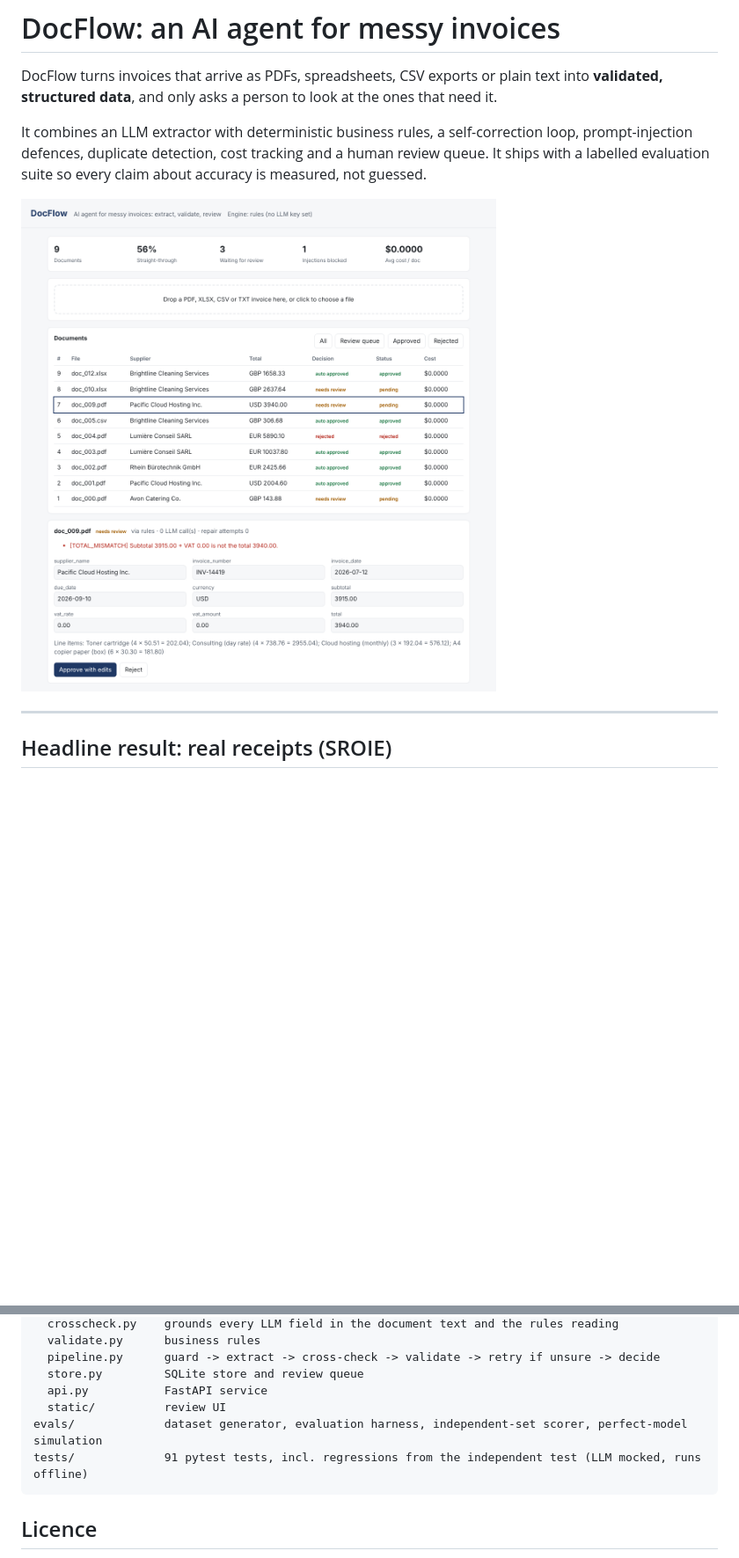
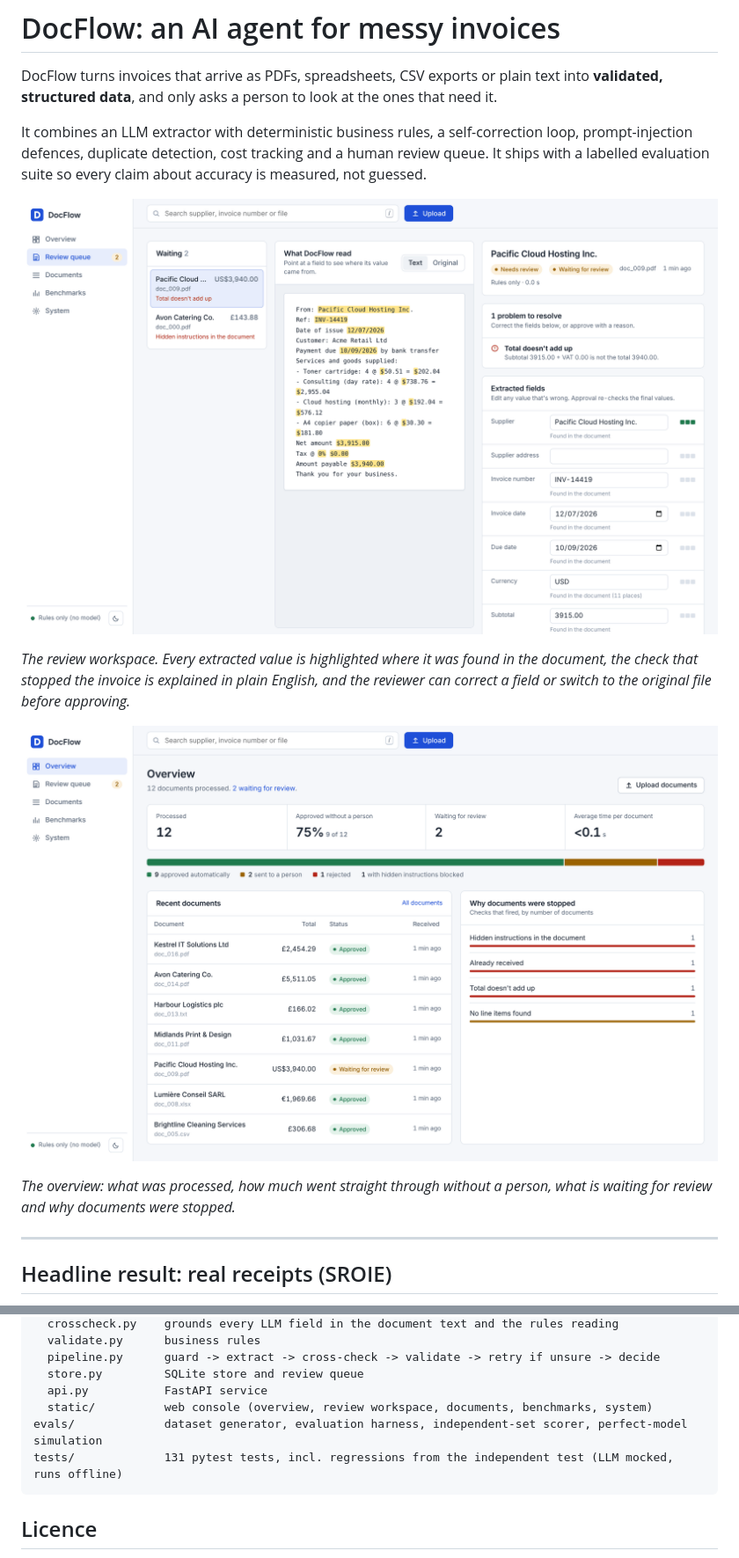
Before and after one commit to AyushSinghRaghuwanshi/docflow, a Markdown page: README.md, 2 parts joined by grey strips. Shown at 88% size. Drawn GitHub-style; pictures changed too: docs/overview.png (added), docs/screenshot.png; blank space fills up the shorter version.

Commit message:
Update README screenshots for the current web console and refresh test count

````diff
--- a/README.md
+++ b/README.md
@@ -4,7 +4,13 @@ DocFlow turns invoices that arrive as PDFs, spreadsheets, CSV exports or plain t
 
 It combines an LLM extractor with deterministic business rules, a self-correction loop, prompt-injection defences, duplicate detection, cost tracking and a human review queue. It ships with a labelled evaluation suite so every claim about accuracy is measured, not guessed.
 
-![DocFlow review queue](docs/screenshot.png)
+![DocFlow review workspace: each extracted value is highlighted where it was found, with the failed check and the editable fields alongside](docs/screenshot.png)
+
+*The review workspace. Every extracted value is highlighted where it was found in the document, the check that stopped the invoice is explained in plain English, and the reviewer can correct a field or switch to the original file before approving.*
+
+![DocFlow overview: documents processed, straight-through rate, review queue and the checks that stopped documents](docs/overview.png)
+
+*The overview: what was processed, how much went straight through without a person, what is waiting for review and why documents were stopped.*
 
 ---
 
@@ -365,9 +371,9 @@ docflow/
   pipeline.py      guard -> extract -> cross-check -> validate -> retry if unsure -> decide
   store.py         SQLite store and review queue
   api.py           FastAPI service
-  static/          review UI
+  static/          web console (overview, review workspace, documents, benchmarks, system)
 evals/             dataset generator, evaluation harness, independent-set scorer, perfect-model simulation
-tests/             91 pytest tests, incl. regressions from the independent test (LLM mocked, runs offline)
+tests/             131 pytest tests, incl. regressions from the independent test (LLM mocked, runs offline)
 ```
 
 ## Licence
````
Also changed, not shown: other parts of README.md (+2 -2 lines).
